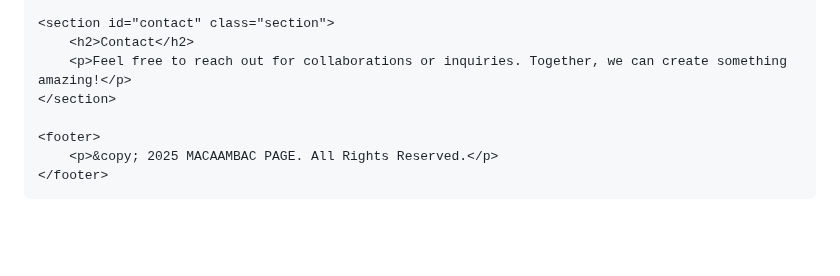
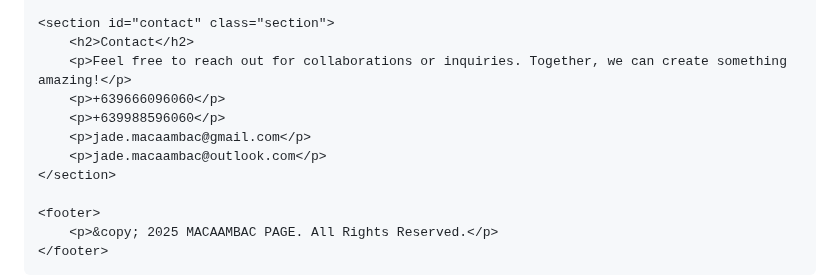
Before and after one commit to jmacaambac/jmwebsite, a Markdown page: index.md, the part around one of its changes. Drawn GitHub-style; blank space fills up the shorter version.

```diff
--- a/index.md
+++ b/index.md
@@ -113,6 +179,10 @@
     <section id="contact" class="section">
         <h2>Contact</h2>
         <p>Feel free to reach out for collaborations or inquiries. Together, we can create something amazing!</p>
+        <p>+639666096060</p>
+        <p>+639988596060</p>
+        <p>jade.macaambac@gmail.com</p>
+        <p>jade.macaambac@outlook.com</p>
     </section>
 
     <footer>
```
Also changed, not shown: other parts of index.md (+68 -2 lines).
